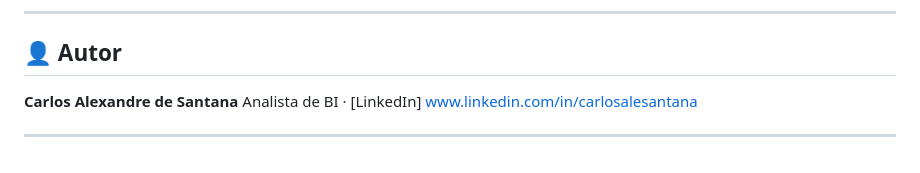
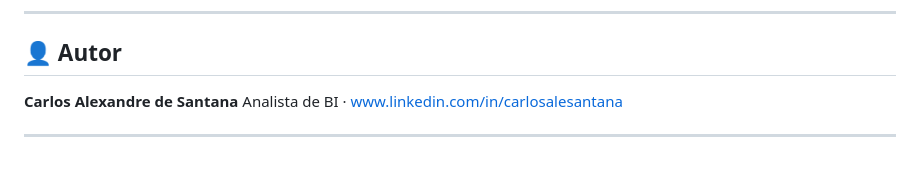
Before and after one commit to CarlosAleSantana/Presta-o-de-contas, a Markdown page: README.md, the part around the change. GitHub-like rendering.

Commit message:
Fix LinkedIn link formatting in README

```diff
--- a/README.md
+++ b/README.md
@@ -137,6 +137,6 @@ Sugestão de `.gitignore`:
 ## 👤 Autor
 
 **Carlos Alexandre de Santana**
-Analista de BI · [LinkedIn] www.linkedin.com/in/carlosalesantana
+Analista de BI · www.linkedin.com/in/carlosalesantana
 
 ---
```
